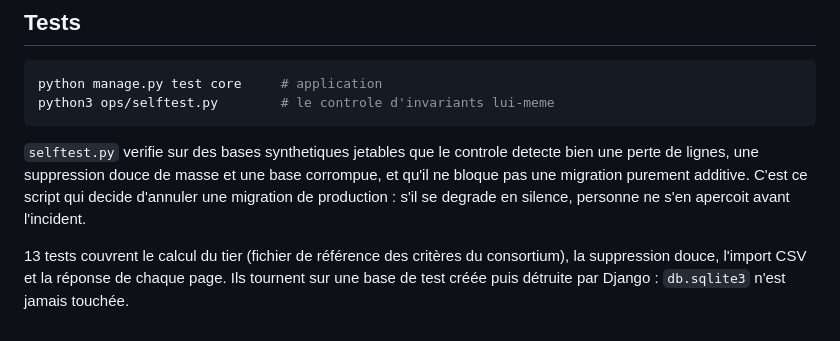
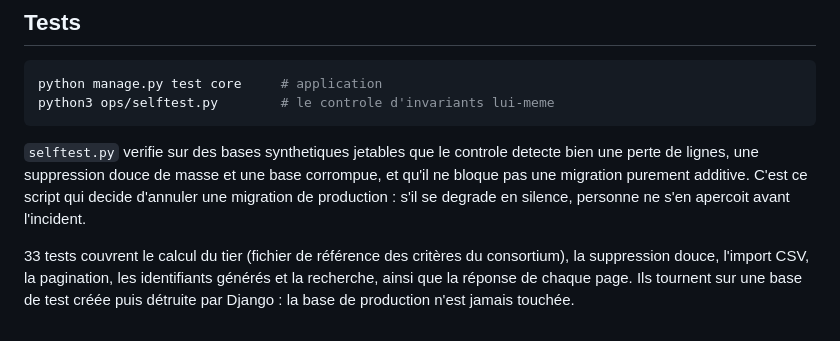
Before and after one commit to acri-nb/terryfox-lims, a Markdown page: ops/README.md, the part around the change. Rendered like a GitHub page.

Commit message:
doc(ops): corriger le compte de tests dans le README

```diff
--- a/ops/README.md
+++ b/ops/README.md
@@ -106,7 +106,7 @@ corrompue, et qu'il ne bloque pas une migration purement additive. C'est ce
 script qui decide d'annuler une migration de production : s'il se degrade en
 silence, personne ne s'en apercoit avant l'incident.
 
-
-13 tests couvrent le calcul du tier (fichier de référence des critères du consortium),
-la suppression douce, l'import CSV et la réponse de chaque page. Ils tournent sur une base
-de test créée puis détruite par Django : `db.sqlite3` n'est jamais touchée.
+33 tests couvrent le calcul du tier (fichier de référence des critères du consortium),
+la suppression douce, l'import CSV, la pagination, les identifiants générés et la
+recherche, ainsi que la réponse de chaque page. Ils tournent sur une base de test créée
+puis détruite par Django : la base de production n'est jamais touchée.
```
